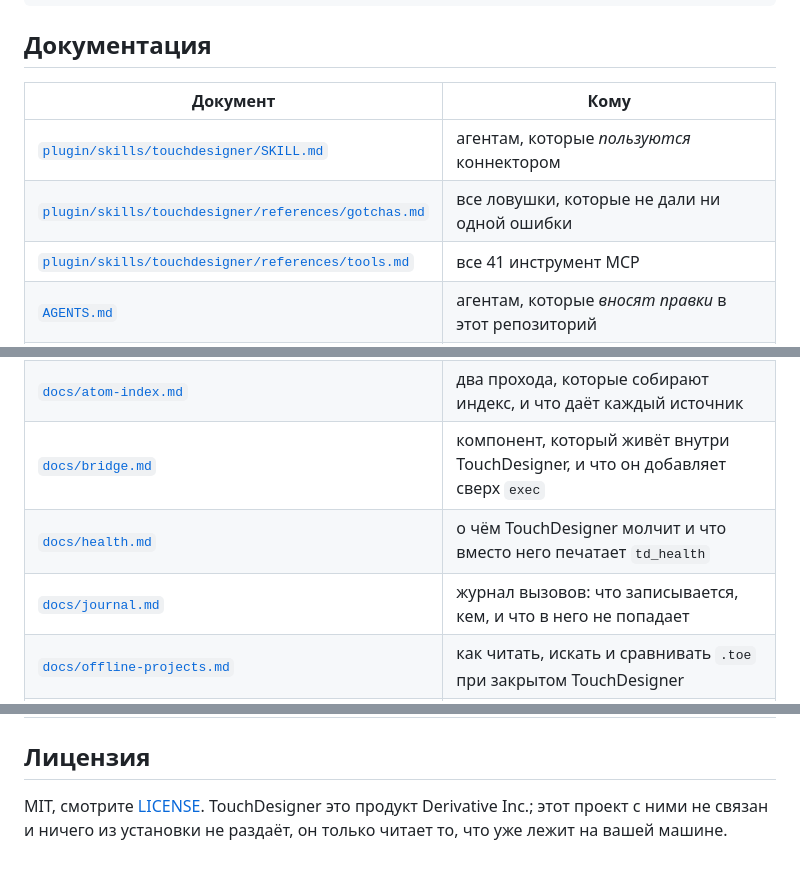
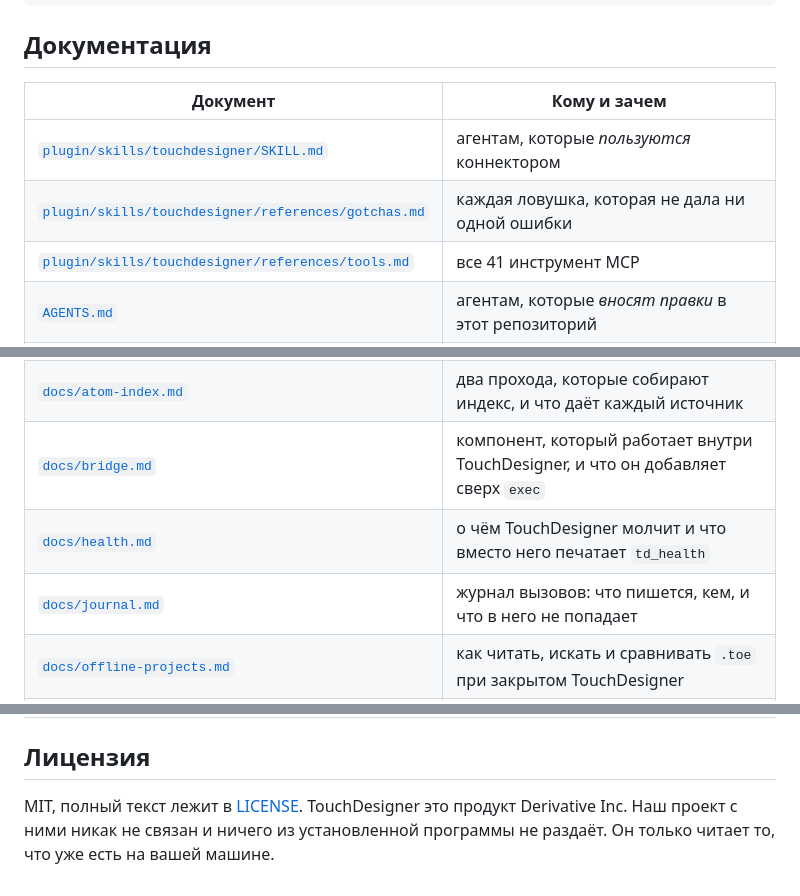
Before and after one commit to grigabyte/td-atlas, a Markdown page: README.ru.md, 3 parts joined by grey strips. Drawn GitHub-style.

```diff
--- a/README.ru.md
+++ b/README.ru.md
@@ -197,10 +188,10 @@ claude mcp add td-atlas -- /path/to/python -m td_atlas.cli mcp
 
 ## Документация
 
-| Документ | Кому |
+| Документ | Кому и зачем |
 | --- | --- |
 | [`plugin/skills/touchdesigner/SKILL.md`](plugin/skills/touchdesigner/SKILL.md) | агентам, которые *пользуются* коннектором |
-| [`plugin/skills/touchdesigner/references/gotchas.md`](plugin/skills/touchdesigner/references/gotchas.md) | все ловушки, которые не дали ни одной ошибки |
+| [`plugin/skills/touchdesigner/references/gotchas.md`](plugin/skills/touchdesigner/references/gotchas.md) | каждая ловушка, которая не дала ни одной ошибки |
 | [`plugin/skills/touchdesigner/references/tools.md`](plugin/skills/touchdesigner/references/tools.md) | все 41 инструмент MCP |
 | [`AGENTS.md`](AGENTS.md) | агентам, которые *вносят правки* в этот репозиторий |
 | [`CONTRIBUTING.md`](CONTRIBUTING.md) | как прогнать тесты и линтер перед пул-реквестом |
@@ -209,9 +200,9 @@ claude mcp add td-atlas -- /path/to/python -m td_atlas.cli mcp
 | [`docs/cli.md`](docs/cli.md) | каждая подкоманда и каждый ключ `td-atlas`, и что каждому нужно |
 | [`docs/formats.md`](docs/formats.md) | формат `.toe`/`.tox`, разобранный обратной инженерией, с уликами |
 | [`docs/atom-index.md`](docs/atom-index.md) | два прохода, которые собирают индекс, и что даёт каждый источник |
-| [`docs/bridge.md`](docs/bridge.md) | компонент, который живёт внутри TouchDesigner, и что он добавляет сверх `exec` |
+| [`docs/bridge.md`](docs/bridge.md) | компонент, который работает внутри TouchDesigner, и что он добавляет сверх `exec` |
 | [`docs/health.md`](docs/health.md) | о чём TouchDesigner молчит и что вместо него печатает `td_health` |
-| [`docs/journal.md`](docs/journal.md) | журнал вызовов: что записывается, кем, и что в него не попадает |
+| [`docs/journal.md`](docs/journal.md) | журнал вызовов: что пишется, кем, и что в него не попадает |
 | [`docs/offline-projects.md`](docs/offline-projects.md) | как читать, искать и сравнивать `.toe` при закрытом TouchDesigner |
 | [`docs/network-text.md`](docs/network-text.md) | текст рядом с `.toe`, который ложится в diff, и семь известных расхождений |
 | [`docs/compatibility.md`](docs/compatibility.md) | сборки, Python, операционные системы и что это может изменить в вашем проекте |
@@ -223,6 +214,6 @@ claude mcp add td-atlas -- /path/to/python -m td_atlas.cli mcp
 
 ## Лицензия
 
-MIT, смотрите [LICENSE](LICENSE). TouchDesigner это продукт Derivative Inc.;
-этот проект с ними не связан и ничего из установки не раздаёт, он только
-читает то, что уже лежит на вашей машине.
+MIT, полный текст лежит в [LICENSE](LICENSE). TouchDesigner это продукт
+Derivative Inc. Наш проект с ними никак не связан и ничего из установленной
+программы не раздаёт. Он только читает то, что уже есть на вашей машине.
```
Also changed, not shown: other parts of README.ru.md (+87 -96 lines), README.zh-CN.md (+84 -83 lines).
